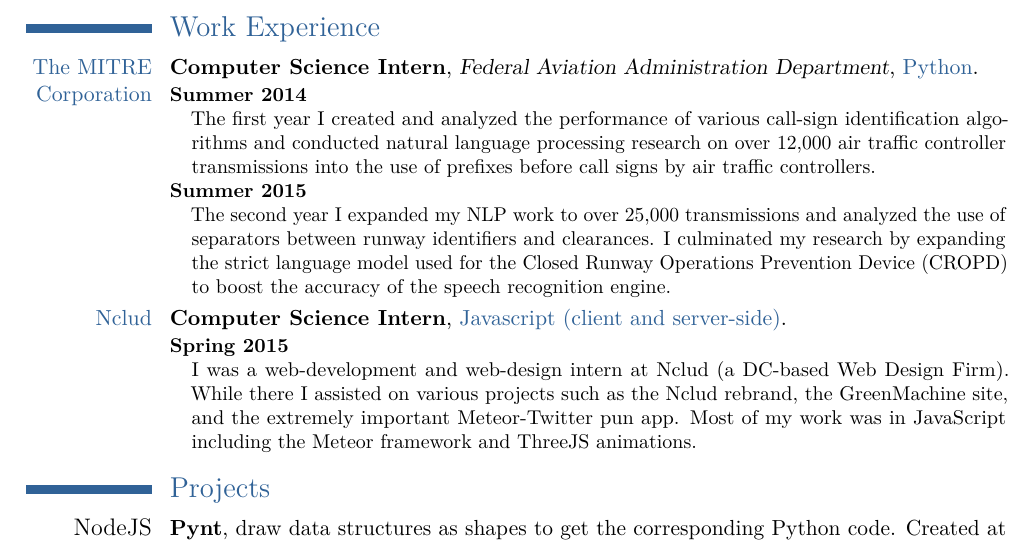
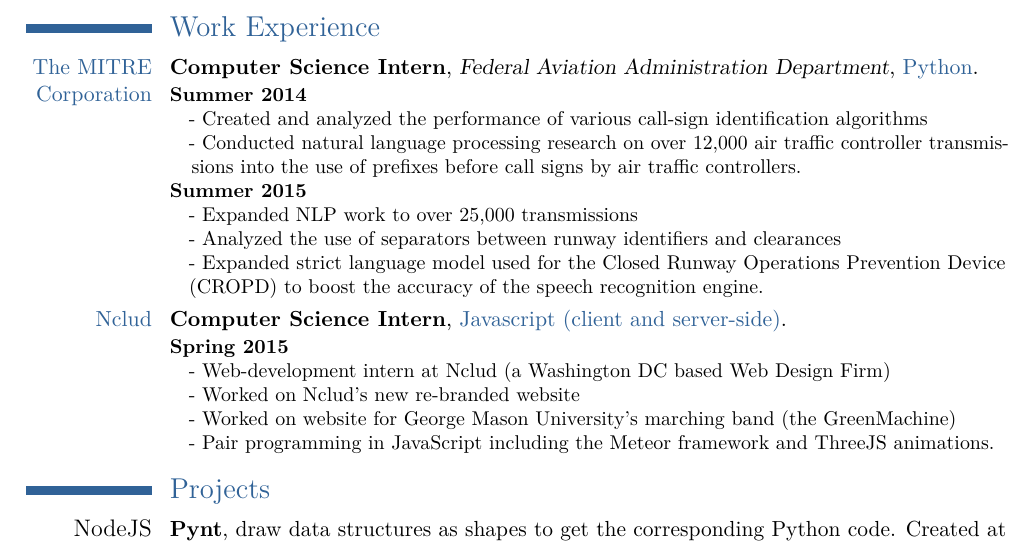
Before and after one commit to 2016rshah/resume, a LaTeX CV (latex_resume/Rushi_Shah_Resume.tex): part of the page, cut so that both start at the same text. Compiled offline with pdfLaTeX.

Commit message:
Bullet points, not first person

```diff
--- a/latex_resume/Rushi_Shah_Resume.tex
+++ b/latex_resume/Rushi_Shah_Resume.tex
@@ -77,9 +77,13 @@
 \cventry{{\color{color1}The MITRE Corporation}}{Computer Science Intern}{Federal Aviation Administration Department}{}{{\color{color1}Python}}{
 	\begin{description}
 	  \item[Summer 2014] \hfill \\
-	  The first year I created and analyzed the performance of various call-sign identification algorithms and conducted natural language processing research on over 12,000 air traffic controller transmissions into the use of prefixes before call signs by air traffic controllers.
+	  	%The first year I created and analyzed the performance of various call-sign identification algorithms and conducted natural language processing research on over 12,000 air traffic controller transmissions into the use of prefixes before call signs by air traffic controllers.
+	  	- Created and analyzed the performance of various call-sign identification algorithms\newline
+	  	- Conducted natural language processing research on over 12,000 air traffic controller transmissions into the use of prefixes before call signs by air traffic controllers.
 	  \item[Summer 2015] \hfill \\
-	  The second year I expanded my NLP work to over 25,000 transmissions and analyzed the use of separators between runway identifiers and clearances. I culminated my research by expanding the strict language model used for the Closed Runway Operations Prevention Device (CROPD) to boost the accuracy of the speech recognition engine.
+	  	- Expanded NLP work to over 25,000 transmissions\newline
+	  	- Analyzed the use of separators between runway identifiers and clearances\newline
+	  	- Expanded strict language model used for the Closed Runway Operations Prevention Device (CROPD) to boost the accuracy of the speech recognition engine.
 	\end{description}
 }
 
@@ -88,7 +92,10 @@
 \cventry{{\color{color1}Nclud}}{Computer Science Intern}{}{}{{\color{color1}Javascript (client and server-side)}}{
 	\begin{description}
 	  \item[Spring 2015] \hfill \\
-	  I was a web-development and web-design intern at Nclud (a DC-based Web Design Firm). While there I assisted on various projects such as the Nclud rebrand, the GreenMachine site, and the extremely important Meteor-Twitter pun app. Most of my work was in JavaScript including the Meteor framework and ThreeJS animations.
+	  - Web-development intern at Nclud (a Washington DC based Web Design Firm)\newline
+	  - Worked on Nclud's new re-branded website\newline
+	  - Worked on website for George Mason University's marching band (the GreenMachine)\newline
+	  - Pair programming in JavaScript including the Meteor framework and ThreeJS animations.
 	\end{description}
 }
 
```
Also changed, not shown: Rushi_Shah_Resume.pdf, latex_resume/Rushi_Shah_Resume.pdf, 1 other file.
